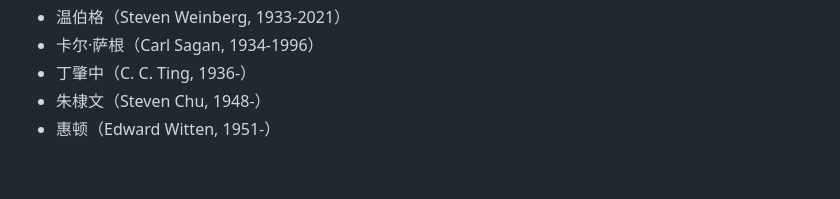
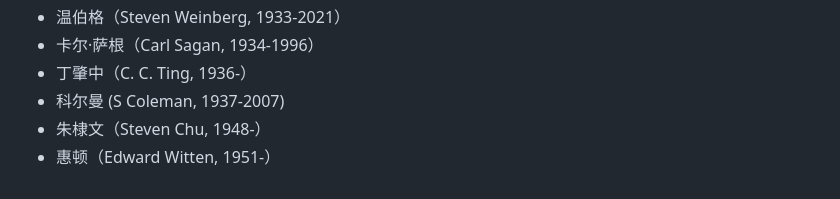
Before and after one commit to jiyanjiang/My_Physics_Book, a Markdown page: People.md, the part around the change. GitHub-like rendering.

```diff
--- a/People.md
+++ b/People.md
@@ -197,5 +197,6 @@
 - 温伯格（Steven Weinberg, 1933-2021）
 - 卡尔·萨根（Carl Sagan, 1934-1996）
 - 丁肇中（C. C. Ting, 1936-）
+- 科尔曼 (S Coleman, 1937-2007)
 - 朱棣文（Steven Chu, 1948-）
 - 惠顿（Edward Witten, 1951-）
```
